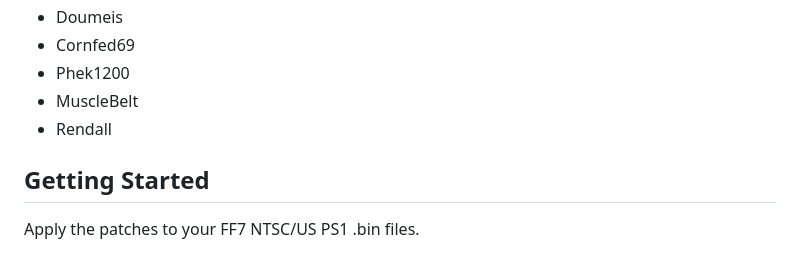
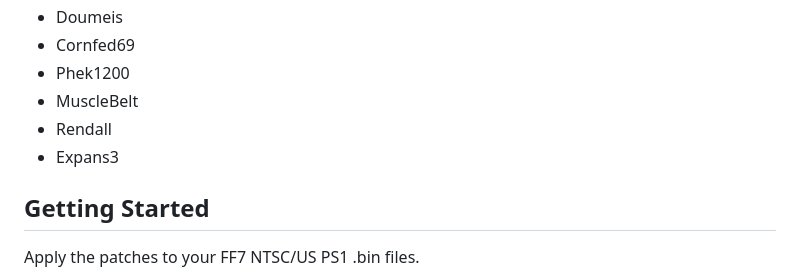
Before and after one commit to individualcontributordev/Final-Fantasy-7-CSR, a Markdown page: README.md, the part around the change. GitHub-like rendering.

Commit message:
added expans3

```diff
--- a/README.md
+++ b/README.md
@@ -35,6 +35,7 @@ All "skill checks" remain in this CSR (if not let me know and I'll fix it). A sk
 - Phek1200
 - MuscleBelt
 - Rendall
+- Expans3
 
 ## Getting Started
 
```
